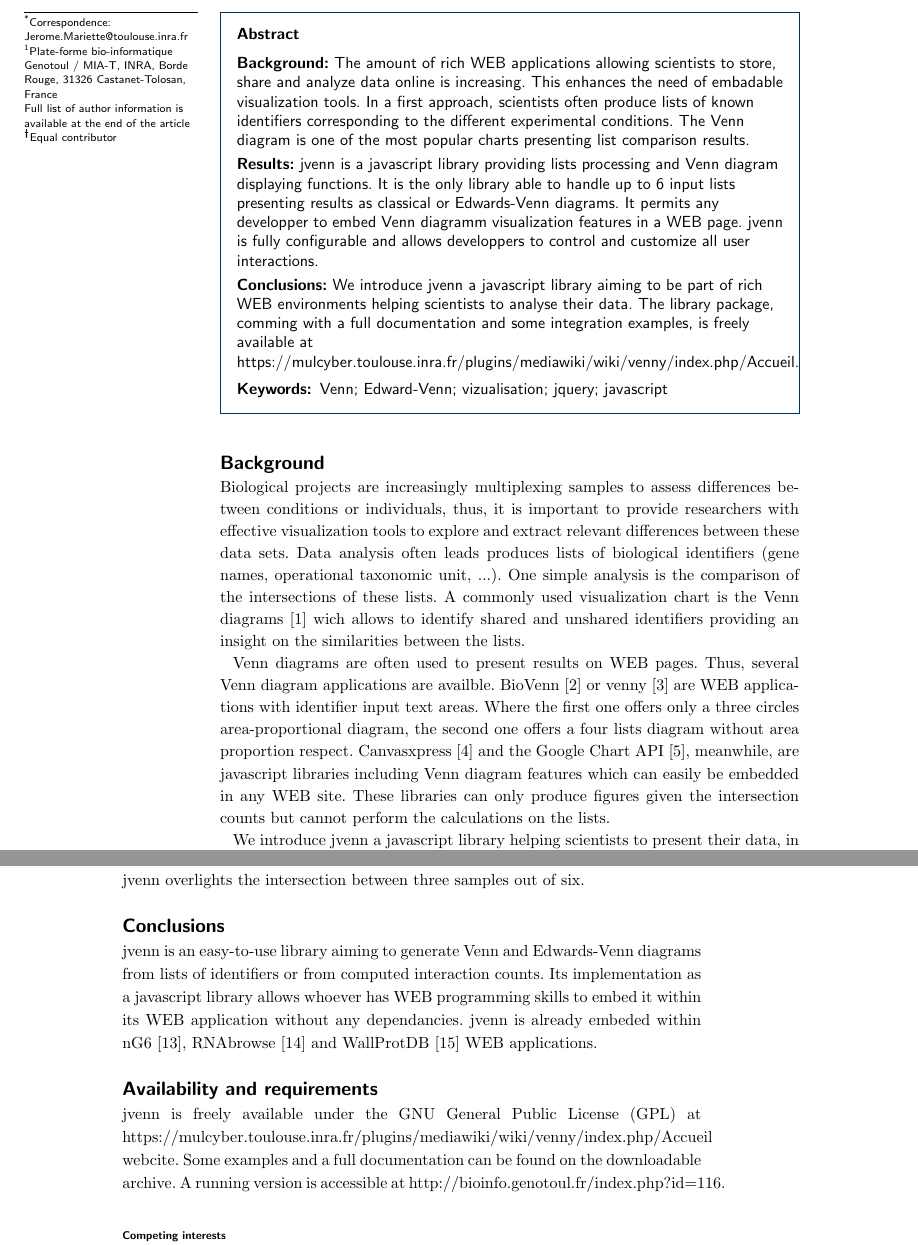
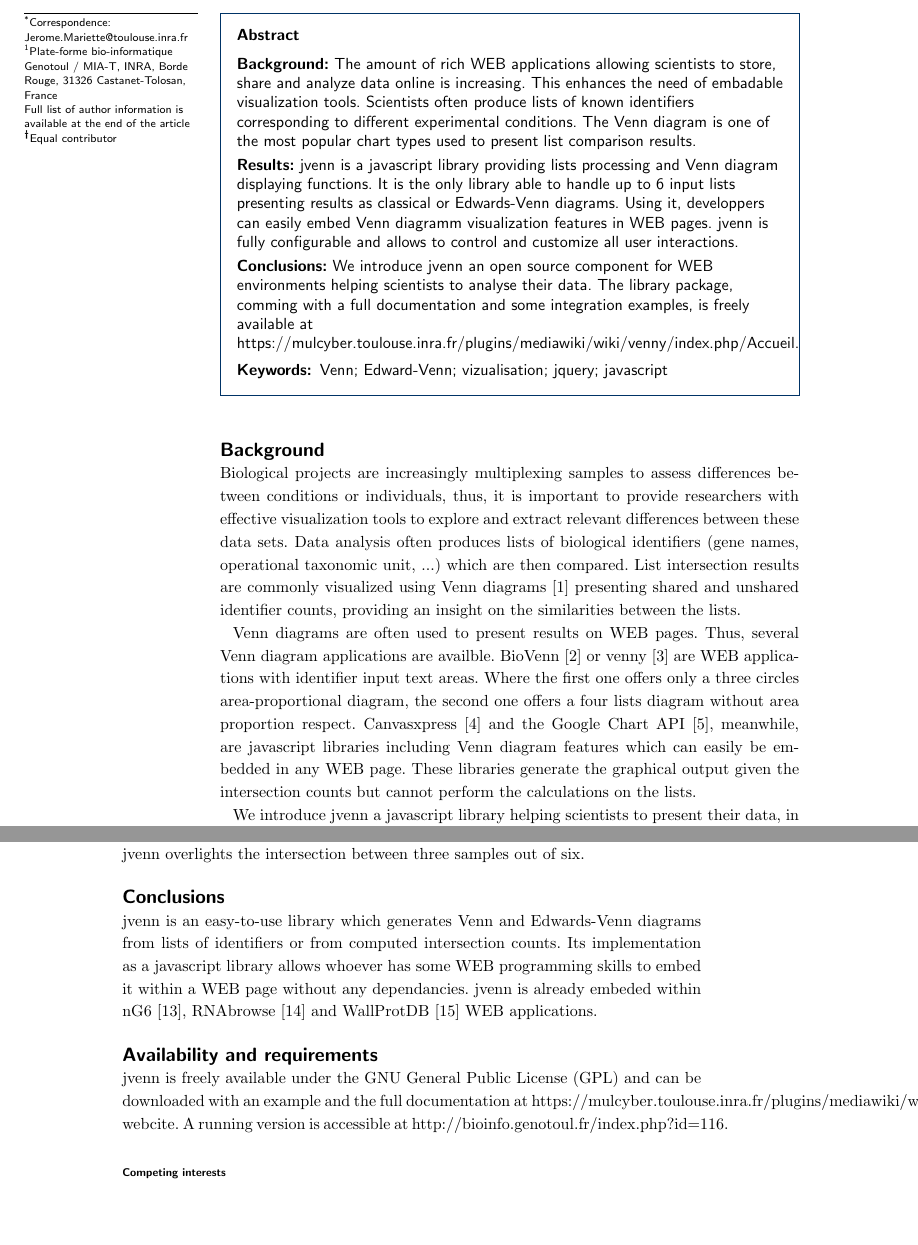
Before and after one commit to litchein/litchein.github.io, a LaTeX document (BMC_jvenn/bmc_jvenn.tex): two parts of pages 1 and 3 of 4, joined at a grey line, cut so that both start at the same text, the shorter picture padded with empty space. Compiled offline with pdfLaTeX.

Commit message:
fix some spelling

```diff
--- a/BMC_jvenn/bmc_jvenn.tex
+++ b/BMC_jvenn/bmc_jvenn.tex
@@ -201,20 +201,20 @@
 \begin{abstract} % abstract
 \parttitle{Background} %if any
 The amount of rich WEB applications allowing scientists to store, share and analyze data online is increasing.
-This enhances the need of embadable visualization tools. In a first approach, scientists often produce lists
-of known identifiers corresponding to the different experimental conditions. The Venn diagram is one of the most
-popular charts presenting list comparison results.
+This enhances the need of embadable visualization tools. Scientists often produce lists of known identifiers
+corresponding to different experimental conditions. The Venn diagram is one of the most popular chart types
+used to present list comparison results.
 
 \parttitle{Results} %if any
 jvenn is a javascript library providing lists processing and Venn diagram displaying functions. It is the only library
-able to handle up to 6 input lists presenting results as classical or Edwards-Venn diagrams. It permits any developper
-to embed Venn diagramm visualization features in a WEB page. jvenn is fully configurable and allows developpers to control
+able to handle up to 6 input lists presenting results as classical or Edwards-Venn diagrams. Using it, developpers can
+easily embed Venn diagramm visualization features in WEB pages. jvenn is fully configurable and allows to control
 and customize all user interactions.
 
 \parttitle{Conclusions} %if any
-We introduce jvenn a javascript library aiming to be part of rich WEB environments helping scientists to analyse
-their data. The library package, comming with a full documentation and some integration examples, is freely
-available at https://mulcyber.toulouse.inra.fr/plugins/mediawiki/wiki/venny/index.php/Accueil.
+We introduce jvenn an open source component for WEB environments helping scientists to analyse their data. The
+library package, comming with a full documentation and some integration examples, is freely available at
+https://mulcyber.toulouse.inra.fr/plugins/mediawiki/wiki/venny/index.php/Accueil.
 
 
 \end{abstract}
@@ -279,17 +279,17 @@ available at https://mulcyber.toulouse.inra.fr/plugins/mediawiki/wiki/venny/inde
 
 Biological projects are increasingly multiplexing samples to assess differences between conditions or individuals,
 thus, it is important to provide researchers with effective visualization tools to explore and extract
-relevant differences between these data sets. Data analysis often leads produces lists of biological  identifiers
-(gene names, operational taxonomic unit, ...). One simple analysis is the comparison of the intersections of these
-lists. A commonly used visualization chart is the Venn diagrams \cite{Venn1880} wich allows to identify
-shared and unshared identifiers providing an insight on the similarities between the lists.
+relevant differences between these data sets. Data analysis often produces lists of biological identifiers
+(gene names, operational taxonomic unit, ...) which are then compared. List intersection
+results are commonly visualized using Venn diagrams \cite{Venn1880} presenting shared and unshared identifier
+counts, providing an insight on the similarities between the lists.
 
 Venn diagrams are often used to present results on WEB pages. Thus, several Venn diagram applications are
 availble. BioVenn \cite{Hulsen2008} or venny \cite{venny} are WEB applications with identifier input text
 areas. Where the first one offers only a three circles area-proportional diagram, the second one offers a
 four lists diagram without area proportion respect. Canvasxpress \cite{canvasxpress} and the Google Chart
 API \cite{googleAPI}, meanwhile, are javascript libraries including Venn diagram features which can easily
-be embedded in any WEB site. These libraries can only produce figures given the intersection counts but
+be embedded in any WEB page. These libraries generate the graphical output given the intersection counts but
 cannot perform the calculations on the lists.
 
 We introduce jvenn a javascript library helping scientists to present their data, in the same spirit as already
@@ -345,16 +345,16 @@ six.
 
 \section*{Conclusions}
 
-jvenn is an easy-to-use library aiming to generate Venn and Edwards-Venn diagrams from lists of identifiers or from
-computed interaction counts. Its implementation as a javascript library allows whoever has WEB programming skills to embed it
-within its WEB application without any dependancies. jvenn is already embeded within nG6 \cite{Mariette2012}, RNAbrowse
+jvenn is an easy-to-use library which generates Venn and Edwards-Venn diagrams from lists of identifiers or from
+computed intersection counts. Its implementation as a javascript library allows whoever has some WEB programming skills to embed it
+within a WEB page without any dependancies. jvenn is already embeded within nG6 \cite{Mariette2012}, RNAbrowse
 \cite{Mariette} and WallProtDB \cite{SanClemente} WEB applications.
 
 \section*{Availability and requirements}
 
-jvenn is freely available under the GNU General Public License (GPL) at
-https://mulcyber.toulouse.inra.fr/plugins/mediawiki/wiki/venny/index.php/Accueil webcite. Some examples and a full documentation
-can be found on the downloadable archive. A running version is accessible at http://bioinfo.genotoul.fr/index.php?id=116.
+jvenn is freely available under the GNU General Public License (GPL) and can be downloaded with an example and the full documentation
+at https://mulcyber.toulouse.inra.fr/plugins/mediawiki/wiki/venny/index.php/Accueil webcite. A running version is accessible at
+http://bioinfo.genotoul.fr/index.php?id=116.
 
 %%%%%%%%%%%%%%%%%%%%%%%%%%%%%%%%%%%%%%%%%%%%%%
 %%                                          %%
```
Also changed, not shown: BMC_jvenn/bmc_jvenn.tex (21 more changed lines).
